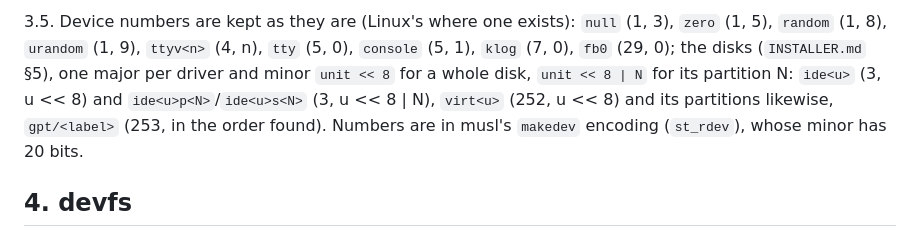
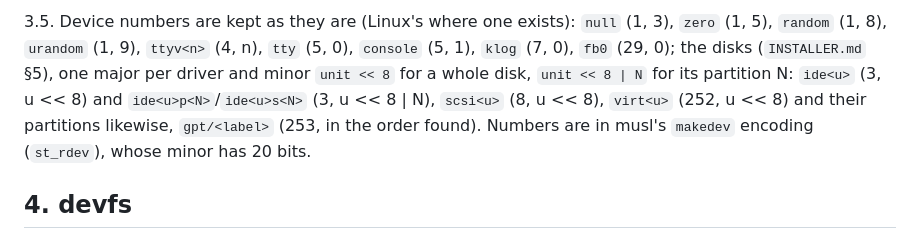
Before and after one commit to OxideBSD/OxideBSD-doc, a Markdown page: DEVFS.md, the part around the change. Drawn GitHub-style.

```diff
--- a/DEVFS.md
+++ b/DEVFS.md
@@ -50,8 +50,8 @@ other driver.
 (1, 5), `random` (1, 8), `urandom` (1, 9), `ttyv<n>` (4, n), `tty` (5, 0), `console` (5, 1),
 `klog` (7, 0), `fb0` (29, 0); the disks (`INSTALLER.md` §5), one major per driver and minor
 `unit << 8` for a whole disk, `unit << 8 | N` for its partition N: `ide<u>` (3, u << 8) and
-`ide<u>p<N>`/`ide<u>s<N>` (3, u << 8 | N), `virt<u>` (252, u << 8) and its partitions likewise,
-`gpt/<label>` (253, in the order found). Numbers are in musl's `makedev` encoding (`st_rdev`),
+`ide<u>p<N>`/`ide<u>s<N>` (3, u << 8 | N), `scsi<u>` (8, u << 8), `virt<u>` (252, u << 8) and
+their partitions likewise, `gpt/<label>` (253, in the order found). Numbers are in musl's `makedev` encoding (`st_rdev`),
 whose minor has 20 bits.
 
 ## 4. devfs
```
Also changed, not shown: INSTALLER.md (+6 -0 lines).
